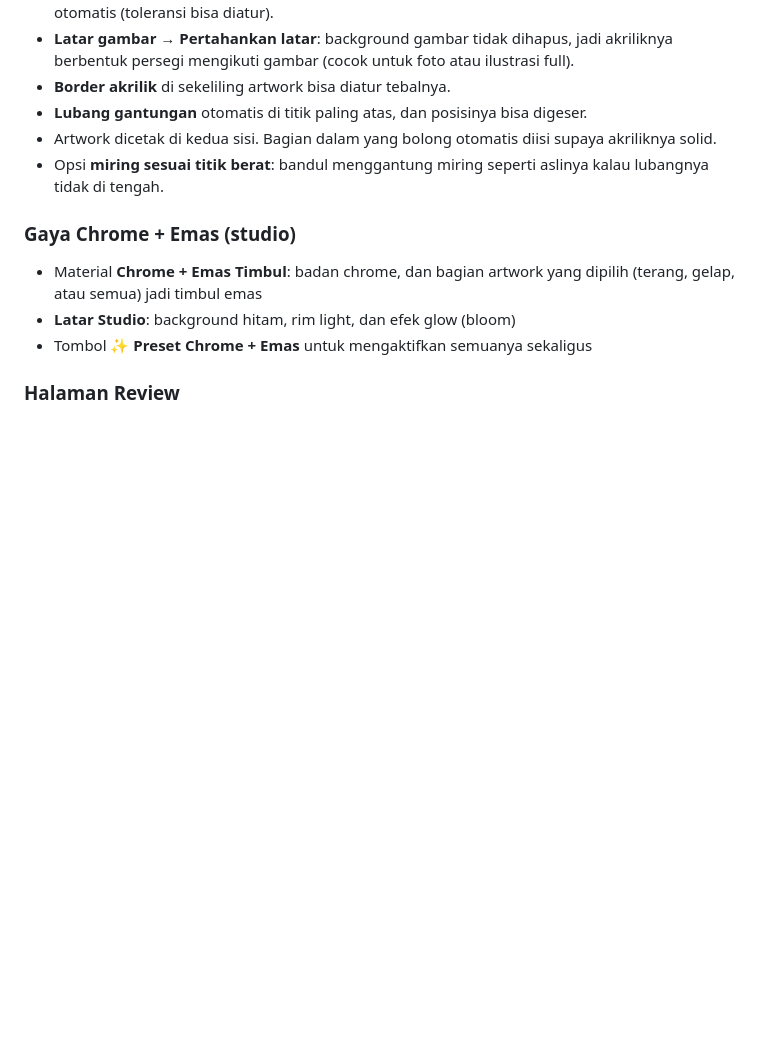
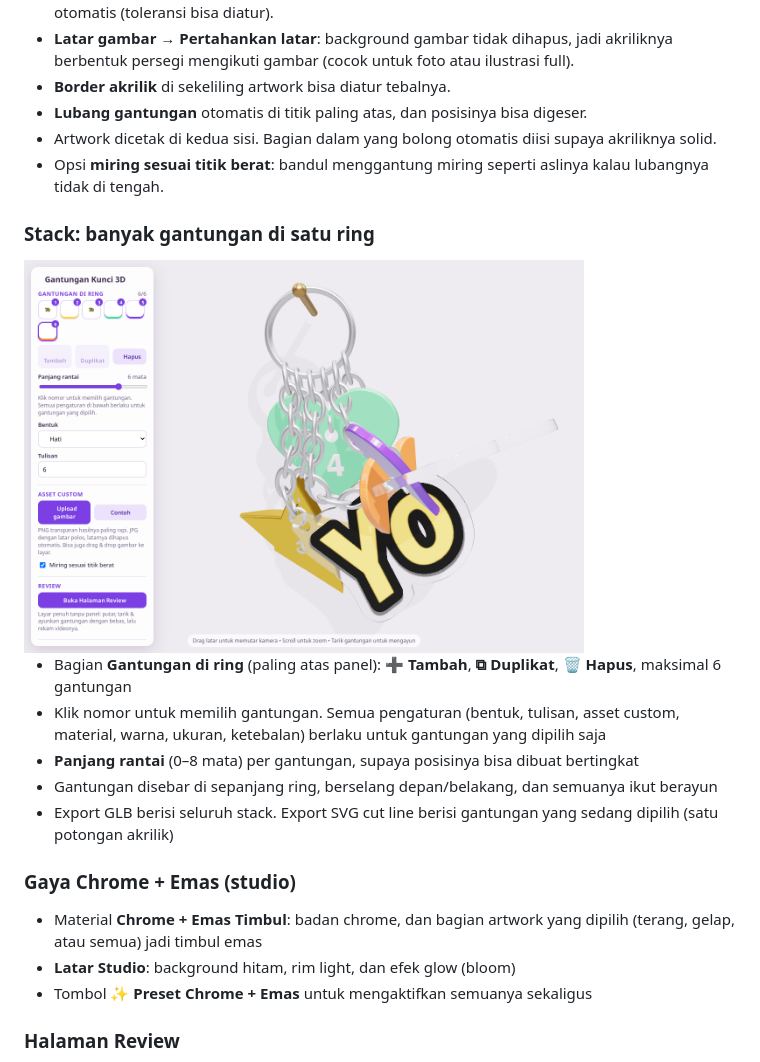
Before and after one commit to Ridho-Fauzan/GantunganKunci3d, a Markdown page: README.md, the part around the change. Rendered like a GitHub page; pictures changed too: docs/stack.png (added); blank space fills up the shorter version.

Commit message:
Tambah stack: banyak gantungan di satu ring dengan pengaturan & rantai masing-masing

```diff
--- a/README.md
+++ b/README.md
@@ -26,6 +26,15 @@ Upload (atau drag & drop) logo/artwork kamu, lalu bentuk akriliknya otomatis **m
 - **Lubang gantungan** otomatis di titik paling atas, dan posisinya bisa digeser.
 - Artwork dicetak di kedua sisi. Bagian dalam yang bolong otomatis diisi supaya akriliknya solid.
 - Opsi **miring sesuai titik berat**: bandul menggantung miring seperti aslinya kalau lubangnya tidak di tengah.
+
+### Stack: banyak gantungan di satu ring
+<img src="docs/stack.png" alt="Stack gantungan" width="560" />
+
+- Bagian **Gantungan di ring** (paling atas panel): **➕ Tambah**, **⧉ Duplikat**, **🗑️ Hapus**, maksimal 6 gantungan
+- Klik nomor untuk memilih gantungan. Semua pengaturan (bentuk, tulisan, asset custom, material, warna, ukuran, ketebalan) berlaku untuk gantungan yang dipilih saja
+- **Panjang rantai** (0–8 mata) per gantungan, supaya posisinya bisa dibuat bertingkat
+- Gantungan disebar di sepanjang ring, berselang depan/belakang, dan semuanya ikut berayun
+- Export GLB berisi seluruh stack. Export SVG cut line berisi gantungan yang sedang dipilih (satu potongan akrilik)
 
 ### Gaya Chrome + Emas (studio)
 - Material **Chrome + Emas Timbul**: badan chrome, dan bagian artwork yang dipilih (terang, gelap, atau semua) jadi timbul emas
```
Also changed, not shown: 1 other file.
